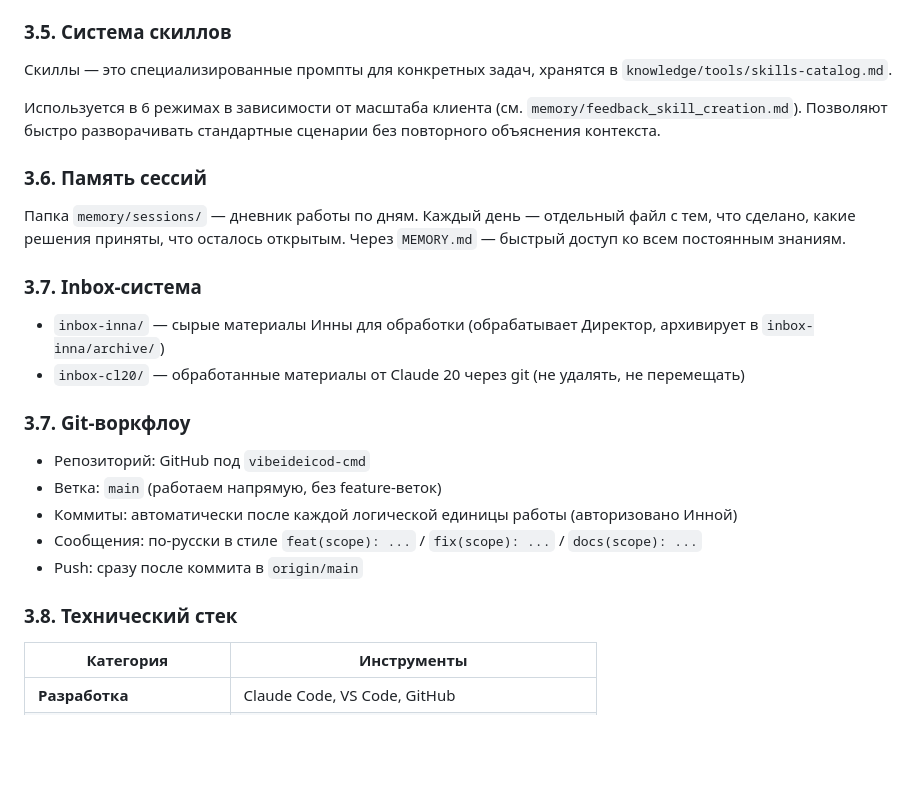
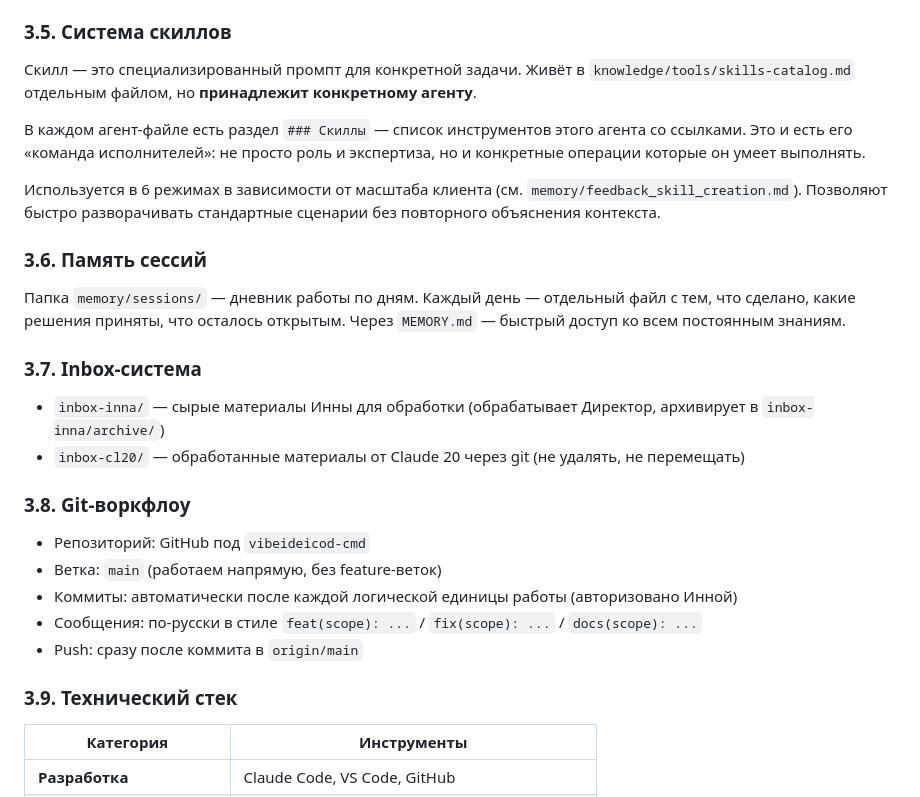
Before and after one commit to vibeideicod-cmd/my-architecture, a Markdown page: inna/architecture.md, the part around one of its changes. Drawn GitHub-style; blank space fills up the shorter version.

```diff
--- a/inna/architecture.md
+++ b/inna/architecture.md
@@ -386,7 +401,9 @@
 
 ### 3.5. Система скиллов
 
-Скиллы — это специализированные промпты для конкретных задач, хранятся в `knowledge/tools/skills-catalog.md`.
+Скилл — это специализированный промпт для конкретной задачи. Живёт в `knowledge/tools/skills-catalog.md` отдельным файлом, но **принадлежит конкретному агенту**.
+
+В каждом агент-файле есть раздел `### Скиллы` — список инструментов этого агента со ссылками. Это и есть его «команда исполнителей»: не просто роль и экспертиза, но и конкретные операции которые он умеет выполнять.
 
 Используется в 6 режимах в зависимости от масштаба клиента (см. `memory/feedback_skill_creation.md`). Позволяют быстро разворачивать стандартные сценарии без повторного объяснения контекста.
 
@@ -399,7 +416,7 @@
 - `inbox-inna/` — сырые материалы Инны для обработки (обрабатывает Директор, архивирует в `inbox-inna/archive/`)
 - `inbox-cl20/` — обработанные материалы от Claude 20 через git (не удалять, не перемещать)
 
-### 3.7. Git-воркфлоу
+### 3.8. Git-воркфлоу
 
 - Репозиторий: GitHub под `vibeideicod-cmd`
 - Ветка: `main` (работаем напрямую, без feature-веток)
@@ -407,7 +424,7 @@
 - Сообщения: по-русски в стиле `feat(scope): ...` / `fix(scope): ...` / `docs(scope): ...`
 - Push: сразу после коммита в `origin/main`
 
-### 3.8. Технический стек
+### 3.9. Технический стек
 
 | Категория | Инструменты |
 |---|---|
```
Also changed, not shown: other parts of inna/architecture.md (+22 -7 lines).
